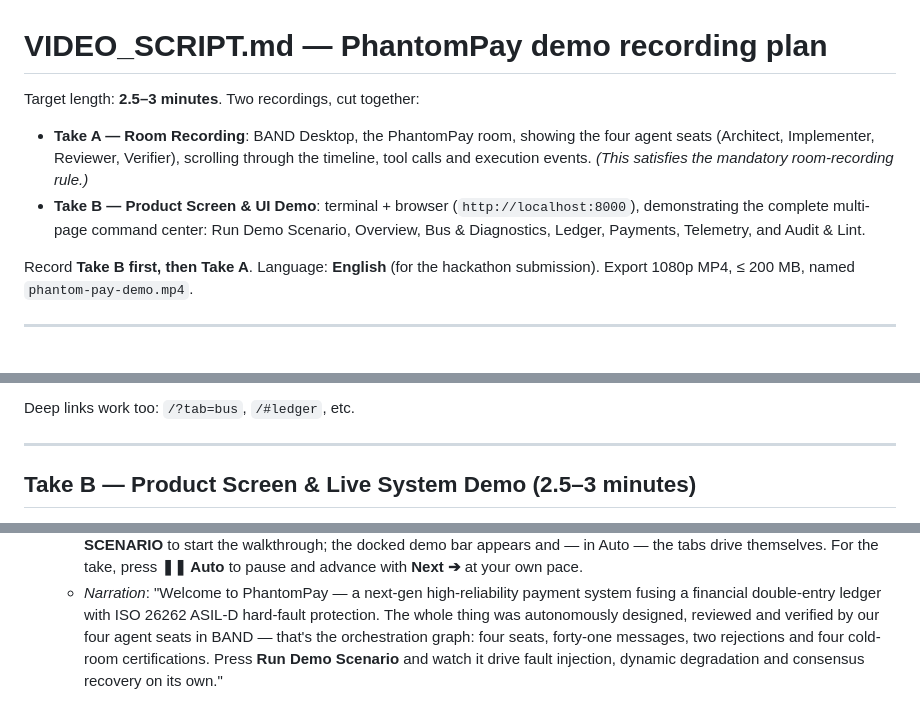
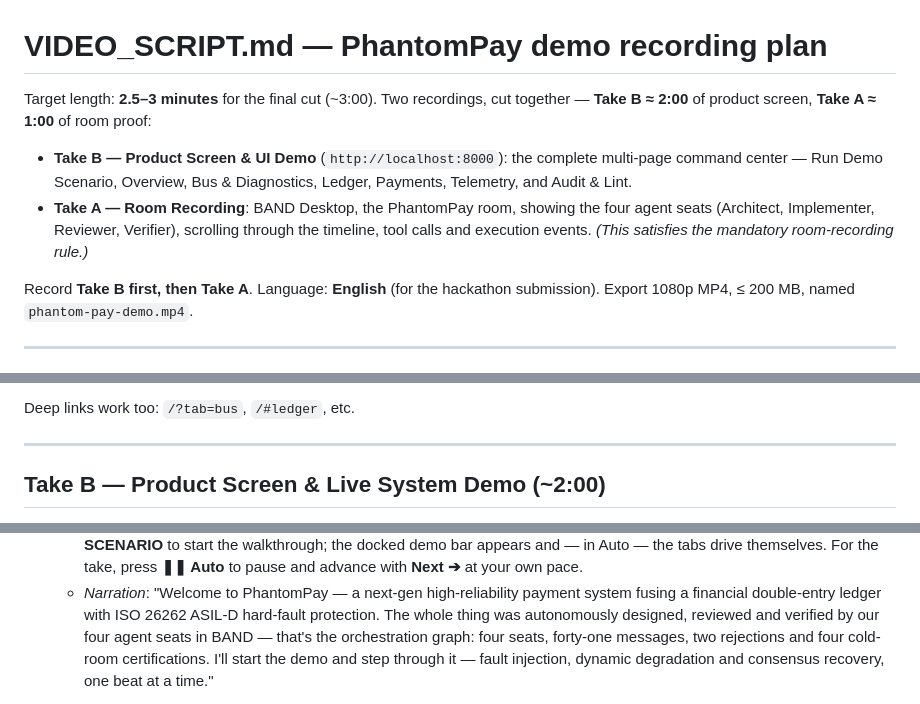
Before and after one commit to JinYi123456/phantompay, a Markdown page: VIDEO_SCRIPT.md, 3 parts joined by grey strips. GitHub-like rendering.

```diff
--- a/VIDEO_SCRIPT.md
+++ b/VIDEO_SCRIPT.md
@@ -1,15 +1,15 @@
 # VIDEO_SCRIPT.md — PhantomPay demo recording plan
 
-Target length: **2.5–3 minutes**. Two recordings, cut together:
+Target length: **2.5–3 minutes** for the final cut (~3:00). Two recordings, cut
+together — **Take B ≈ 2:00** of product screen, **Take A ≈ 1:00** of room proof:
 
+- **Take B — Product Screen & UI Demo** (`http://localhost:8000`): the complete
+  multi-page command center — Run Demo Scenario, Overview, Bus & Diagnostics,
+  Ledger, Payments, Telemetry, and Audit & Lint.
 - **Take A — Room Recording**: BAND Desktop, the PhantomPay room, showing the
   four agent seats (Architect, Implementer, Reviewer, Verifier), scrolling
   through the timeline, tool calls and execution events. *(This satisfies the
   mandatory room-recording rule.)*
-- **Take B — Product Screen & UI Demo**: terminal + browser
-  (`http://localhost:8000`), demonstrating the complete multi-page command
-  center: Run Demo Scenario, Overview, Bus & Diagnostics, Ledger, Payments,
-  Telemetry, and Audit & Lint.
 
 Record **Take B first, then Take A**. Language: **English** (for the hackathon
 submission). Export 1080p MP4, ≤ 200 MB, named `phantom-pay-demo.mp4`.
@@ -50,5 +50,5 @@ Deep links work too: `/?tab=bus`, `/#ledger`, etc.
 
 ---
 
-## Take B — Product Screen & Live System Demo (2.5–3 minutes)
+## Take B — Product Screen & Live System Demo (~2:00)
 
@@ -66,7 +66,7 @@ Deep links work too: `/?tab=bus`, `/#ledger`, etc.
      hard-fault protection. The whole thing was autonomously designed,
      reviewed and verified by our four agent seats in BAND — that's the
      orchestration graph: four seats, forty-one messages, two rejections and
-     four cold-room certifications. Press **Run Demo Scenario** and watch it
-     drive fault injection, dynamic degradation and consensus recovery on its
-     own."
+     four cold-room certifications. I'll start the demo and step through it —
+     fault injection, dynamic degradation and consensus recovery, one beat at
+     a time."
 
```
Also changed, not shown: other parts of VIDEO_SCRIPT.md (+8 -8 lines), README.md (+45 -8 lines).
